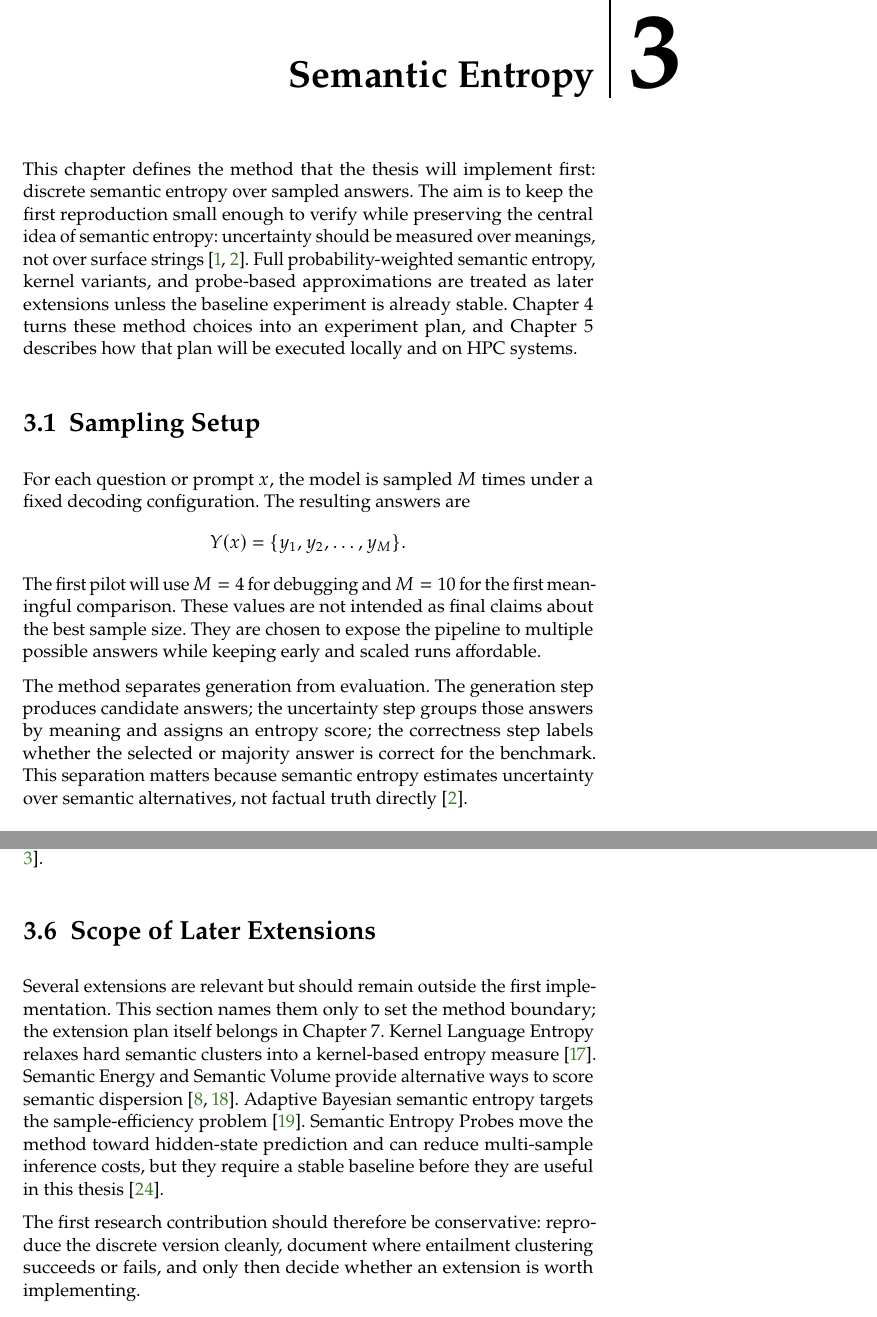
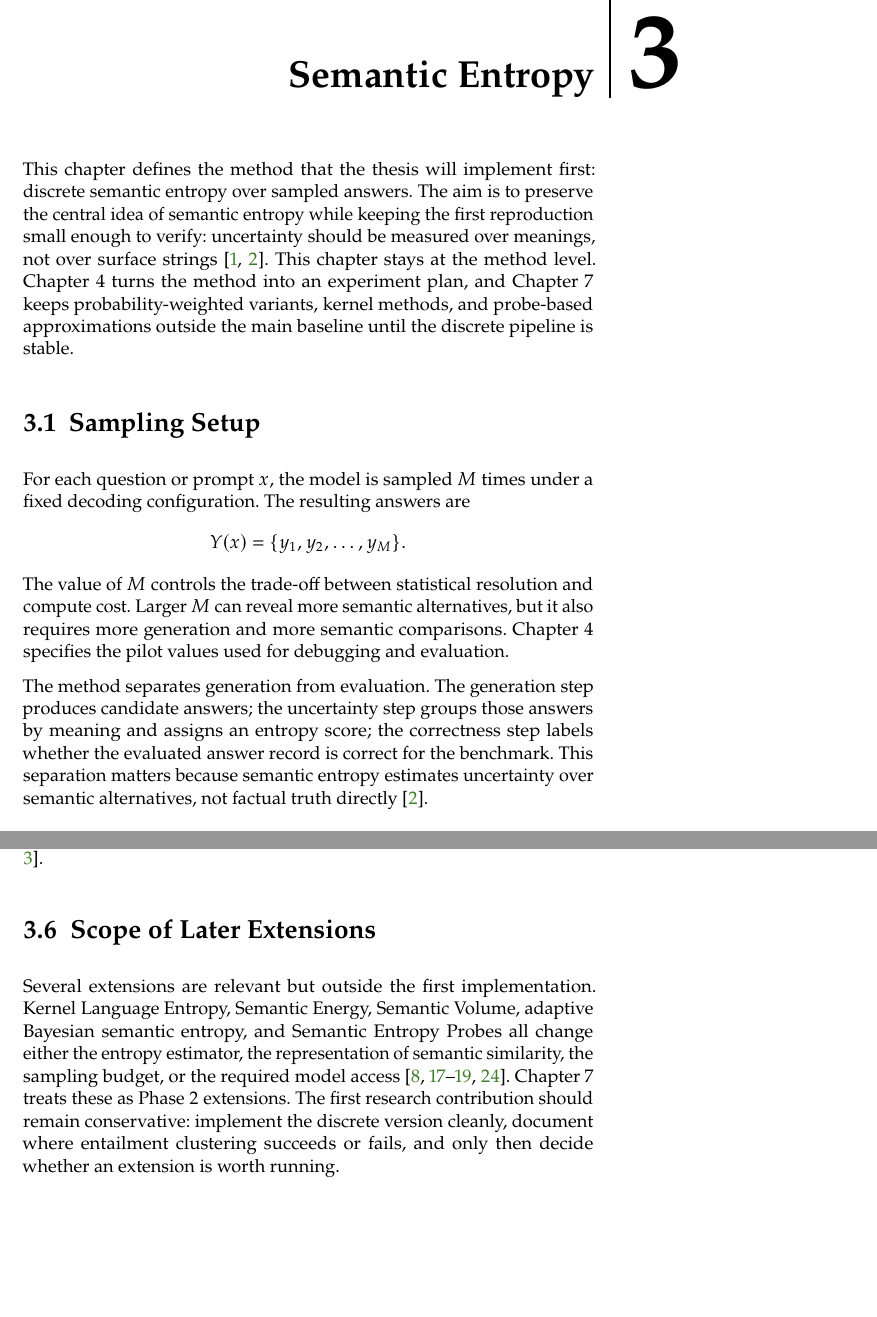
Before and after one commit to D3prave/thesis, a LaTeX thesis (thesis/main.tex, which reads thesis/chapters/03_semantic_entropy.tex): two parts of pages 13 and 15 of 22, joined at a grey line, cut so that both start at the same text, the shorter picture padded with empty space. Compiled offline with pdfLaTeX.

Commit message:
Clarify the semantic entropy method chapter

```diff
--- a/thesis/chapters/03_semantic_entropy.tex
+++ b/thesis/chapters/03_semantic_entropy.tex
@@ -1,15 +1,14 @@
 \chapter{Semantic Entropy}
 
 This chapter defines the method that the thesis will implement first: discrete
-semantic entropy over sampled answers. The aim is to keep the first reproduction
-small enough to verify while preserving the central idea of semantic entropy:
+semantic entropy over sampled answers. The aim is to preserve the central idea
+of semantic entropy while keeping the first reproduction small enough to verify:
 uncertainty should be measured over meanings, not over surface strings
-\cite{kuhn_semantic_uncertainty_2023,semantic_entropy_nature_2024}. Full
-probability-weighted semantic entropy, kernel variants, and probe-based
-approximations are treated as later extensions unless the baseline experiment is
-already stable. Chapter 4 turns these method choices into an experiment plan,
-and Chapter 5 describes how that plan will be executed locally and on HPC
-systems.
+\cite{kuhn_semantic_uncertainty_2023,semantic_entropy_nature_2024}. This
+chapter stays at the method level. Chapter 4 turns the method into an
+experiment plan, and Chapter 7 keeps probability-weighted variants, kernel
+methods, and probe-based approximations outside the main baseline until the
+discrete pipeline is stable.
 
 \section{Sampling Setup}
 
@@ -18,15 +17,15 @@ fixed decoding configuration. The resulting answers are
 \[
   Y(x) = \{y_1, y_2, \ldots, y_M\}.
 \]
-The first pilot will use \(M=4\) for debugging and \(M=10\) for the first
-meaningful comparison. These values are not intended as final claims about the
-best sample size. They are chosen to expose the pipeline to multiple possible
-answers while keeping early and scaled runs affordable.
+The value of \(M\) controls the trade-off between statistical resolution and
+compute cost. Larger \(M\) can reveal more semantic alternatives, but it also
+requires more generation and more semantic comparisons. Chapter 4 specifies the
+pilot values used for debugging and evaluation.
 
 The method separates generation from evaluation. The generation step produces
 candidate answers; the uncertainty step groups those answers by meaning and
-assigns an entropy score; the correctness step labels whether the selected or
-majority answer is correct for the benchmark. This separation matters because
+assigns an entropy score; the correctness step labels whether the evaluated
+answer record is correct for the benchmark. This separation matters because
 semantic entropy estimates uncertainty over semantic alternatives, not factual
 truth directly \cite{semantic_entropy_nature_2024}.
 
@@ -117,19 +115,13 @@ to a more expensive verification process
 
 \section{Scope of Later Extensions}
 
-Several extensions are relevant but should remain outside the first
-implementation. This section names them only to set the method boundary; the
-extension plan itself belongs in Chapter 7. Kernel Language Entropy relaxes
-hard semantic clusters into a
-kernel-based entropy measure \cite{nikitin_kernel_language_entropy_2024}.
-Semantic Energy and Semantic Volume provide alternative ways to score semantic
-dispersion \cite{ma_semantic_energy_2025,li_semantic_volume_2025}. Adaptive
-Bayesian semantic entropy targets the sample-efficiency problem
-\cite{sun_adaptive_bayesian_semantic_entropy_2026}. Semantic Entropy Probes move
-the method toward hidden-state prediction and can reduce multi-sample inference
-costs, but they require a stable baseline before they are useful in this thesis
-\cite{kossen_semantic_entropy_probes_2024}.
-
-The first research contribution should therefore be conservative: reproduce the
-discrete version cleanly, document where entailment clustering succeeds or
-fails, and only then decide whether an extension is worth implementing.
+Several extensions are relevant but outside the first implementation. Kernel
+Language Entropy, Semantic Energy, Semantic Volume, adaptive Bayesian semantic
+entropy, and Semantic Entropy Probes all change either the entropy estimator,
+the representation of semantic similarity, the sampling budget, or the required
+model access \cite{nikitin_kernel_language_entropy_2024,ma_semantic_energy_2025,
+li_semantic_volume_2025,sun_adaptive_bayesian_semantic_entropy_2026,
+kossen_semantic_entropy_probes_2024}. Chapter 7 treats these as Phase 2
+extensions. The first research contribution should remain conservative:
+implement the discrete version cleanly, document where entailment clustering
+succeeds or fails, and only then decide whether an extension is worth running.
```
Also changed, not shown: thesis/chapters/03_semantic_entropy.tex (31 more changed lines).
